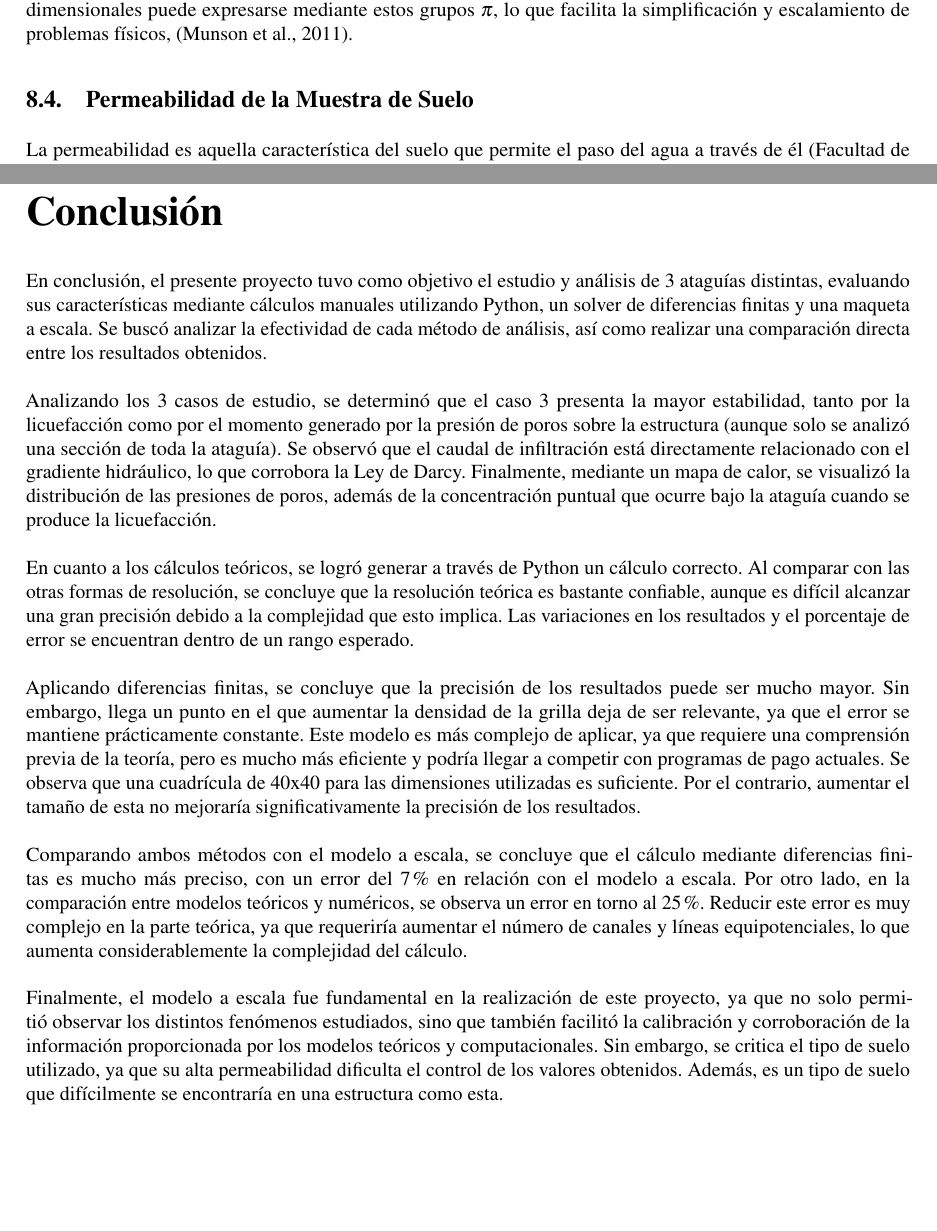
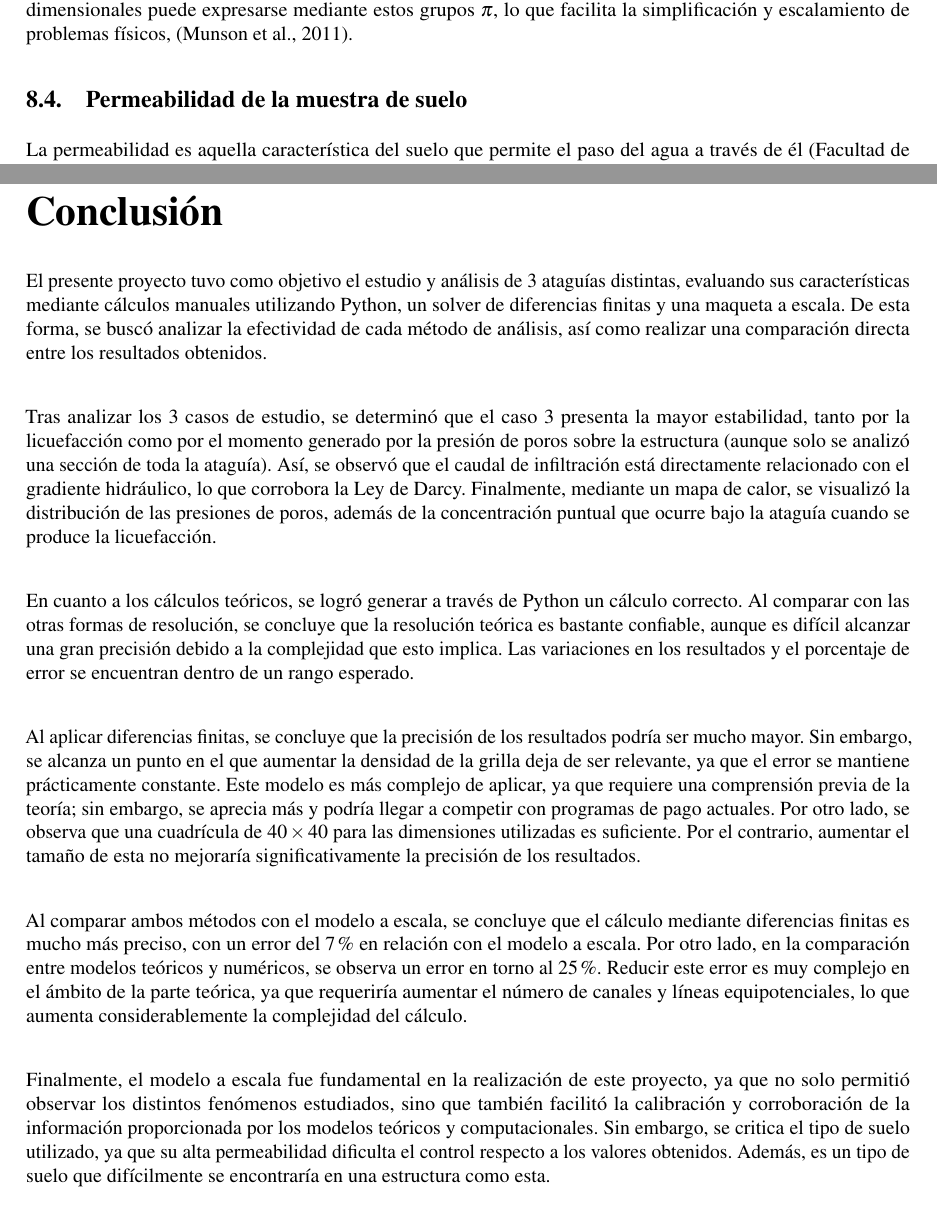
Before and after one commit to LukasWolff2002/ENTREGA_3_MCOC, a LaTeX document (INFORME/informe.tex, which reads INFORME/conclucion.tex, INFORME/parte_3.tex): two parts of pages 22 and 27 of 29, joined at a grey line, cut so that both start at the same text. Compiled offline with pdfLaTeX.

Commit message:
conclusion lista

```diff
--- a/INFORME/conclucion.tex
+++ b/INFORME/conclucion.tex
@@ -1,13 +1,23 @@
 \part{Conclusión}
 
-En conclusión, el presente proyecto tuvo como objetivo el estudio y análisis de 3 ataguías distintas, evaluando sus características mediante cálculos manuales utilizando Python, un solver de diferencias finitas y una maqueta a escala. Se buscó analizar la efectividad de cada método de análisis, así como realizar una comparación directa entre los resultados obtenidos.
-\\ \\
-Analizando los 3 casos de estudio, se determinó que el caso 3 presenta la mayor estabilidad, tanto por la licuefacción como por el momento generado por la presión de poros sobre la estructura (aunque solo se analizó una sección de toda la ataguía). Se observó que el caudal de infiltración está directamente relacionado con el gradiente hidráulico, lo que corrobora la Ley de Darcy. Finalmente, mediante un mapa de calor, se visualizó la distribución de las presiones de poros, además de la concentración puntual que ocurre bajo la ataguía cuando se produce la licuefacción.
-\\ \\
+El presente proyecto tuvo como objetivo el estudio y análisis de 3 ataguías distintas, evaluando sus características mediante cálculos manuales utilizando Python, un solver de diferencias finitas y una maqueta a escala. De esta forma, se buscó analizar la efectividad de cada método de análisis, así como realizar una comparación directa entre los resultados obtenidos.
+
+\vspace{0.5cm}
+
+Tras analizar los 3 casos de estudio, se determinó que el caso 3 presenta la mayor estabilidad, tanto por la licuefacción como por el momento generado por la presión de poros sobre la estructura (aunque solo se analizó una sección de toda la ataguía). Así, se observó que el caudal de infiltración está directamente relacionado con el gradiente hidráulico, lo que corrobora la Ley de Darcy. Finalmente, mediante un mapa de calor, se visualizó la distribución de las presiones de poros, además de la concentración puntual que ocurre bajo la ataguía cuando se produce la licuefacción.
+
+\vspace{0.5cm}
+
 En cuanto a los cálculos teóricos, se logró generar a través de Python un cálculo correcto. Al comparar con las otras formas de resolución, se concluye que la resolución teórica es bastante confiable, aunque es difícil alcanzar una gran precisión debido a la complejidad que esto implica. Las variaciones en los resultados y el porcentaje de error se encuentran dentro de un rango esperado.
-\\ \\
-Aplicando diferencias finitas, se concluye que la precisión de los resultados puede ser mucho mayor. Sin embargo, llega un punto en el que aumentar la densidad de la grilla deja de ser relevante, ya que el error se mantiene prácticamente constante. Este modelo es más complejo de aplicar, ya que requiere una comprensión previa de la teoría, pero es mucho más eficiente y podría llegar a competir con programas de pago actuales. Se observa que una cuadrícula de 40x40 para las dimensiones utilizadas es suficiente. Por el contrario, aumentar el tamaño de esta no mejoraría significativamente la precisión de los resultados.
-\\ \\
-Comparando ambos métodos con el modelo a escala, se concluye que el cálculo mediante diferencias finitas es mucho más preciso, con un error del 7\% en relación con el modelo a escala. Por otro lado, en la comparación entre modelos teóricos y numéricos, se observa un error en torno al 25\%. Reducir este error es muy complejo en la parte teórica, ya que requeriría aumentar el número de canales y líneas equipotenciales, lo que aumenta considerablemente la complejidad del cálculo.
-\\ \\
-Finalmente, el modelo a escala fue fundamental en la realización de este proyecto, ya que no solo permitió observar los distintos fenómenos estudiados, sino que también facilitó la calibración y corroboración de la información proporcionada por los modelos teóricos y computacionales. Sin embargo, se critica el tipo de suelo utilizado, ya que su alta permeabilidad dificulta el control de los valores obtenidos. Además, es un tipo de suelo que difícilmente se encontraría en una estructura como esta.
+
+\vspace{0.5cm}
+
+Al aplicar diferencias finitas, se concluye que la precisión de los resultados podría ser mucho mayor. Sin embargo, se alcanza un punto en el que aumentar la densidad de la grilla deja de ser relevante, ya que el error se mantiene prácticamente constante. Este modelo es más complejo de aplicar, ya que requiere una comprensión previa de la teoría; sin embargo, se aprecia más y podría llegar a competir con programas de pago actuales. Por otro lado, se observa que una cuadrícula de $40 \times 40$ para las dimensiones utilizadas es suficiente. Por el contrario, aumentar el tamaño de esta no mejoraría significativamente la precisión de los resultados.
+
+\vspace{0.5cm}
+
+Al comparar ambos métodos con el modelo a escala, se concluye que el cálculo mediante diferencias finitas es mucho más preciso, con un error del $7\%$ en relación con el modelo a escala. Por otro lado, en la comparación entre modelos teóricos y numéricos, se observa un error en torno al $25\%$. Reducir este error es muy complejo en el ámbito de la parte teórica, ya que requeriría aumentar el número de canales y líneas equipotenciales, lo que aumenta considerablemente la complejidad del cálculo.
+
+\vspace{0.5cm}
+
+Finalmente, el modelo a escala fue fundamental en la realización de este proyecto, ya que no solo permitió observar los distintos fenómenos estudiados, sino que también facilitó la calibración y corroboración de la información proporcionada por los modelos teóricos y computacionales. Sin embargo, se critica el tipo de suelo utilizado, ya que su alta permeabilidad dificulta el control respecto a los valores obtenidos. Además, es un tipo de suelo que difícilmente se encontraría en una estructura como esta.
--- a/INFORME/parte_3.tex
+++ b/INFORME/parte_3.tex
@@ -57,7 +57,7 @@ Cada grupo $\pi$ es una combinación de las variables dimensionales del sistema,
 
 Los exponentes $a_1$, $a_2$, \ldots, $a_n$ se seleccionan de manera que las dimensiones de las variables se cancelen, produciendo que $\pi_1$ sea adimensional. El teorema asegura que cualquier relación física entre las variables dimensionales puede expresarse mediante estos grupos $\pi$, lo que facilita la simplificación y escalamiento de problemas físicos, \citep{munson2011}.
 
-\subsection{Permeabilidad de la Muestra de Suelo}
+\subsection{Permeabilidad de la muestra de suelo}
 
 La permeabilidad es aquella característica del suelo que permite el paso del agua a través de él \citep{permeabilidad_suelos}. Sus unidades de medida son distancia/tiempo, y se cuenta con diversas formas de estimar este coeficiente. En este proyecto, se midió un caudal con un gradiente hidráulico variable:
 
```
